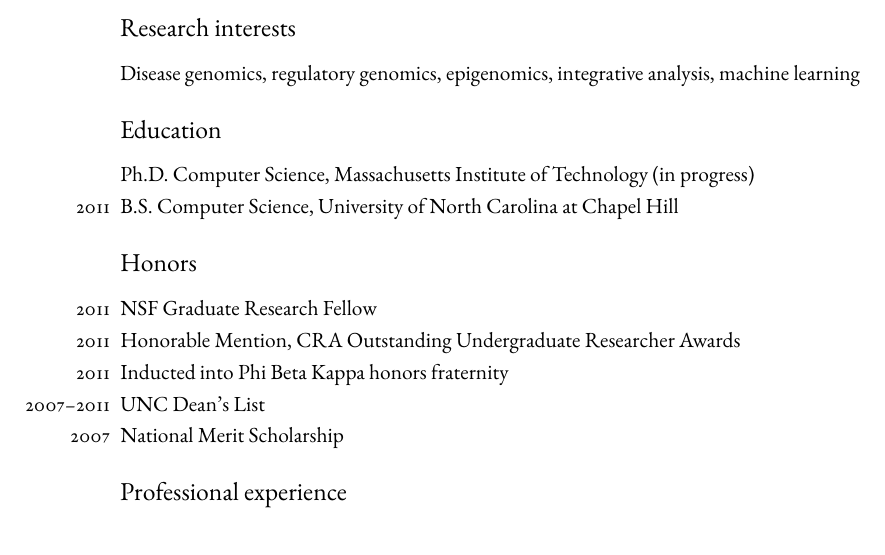
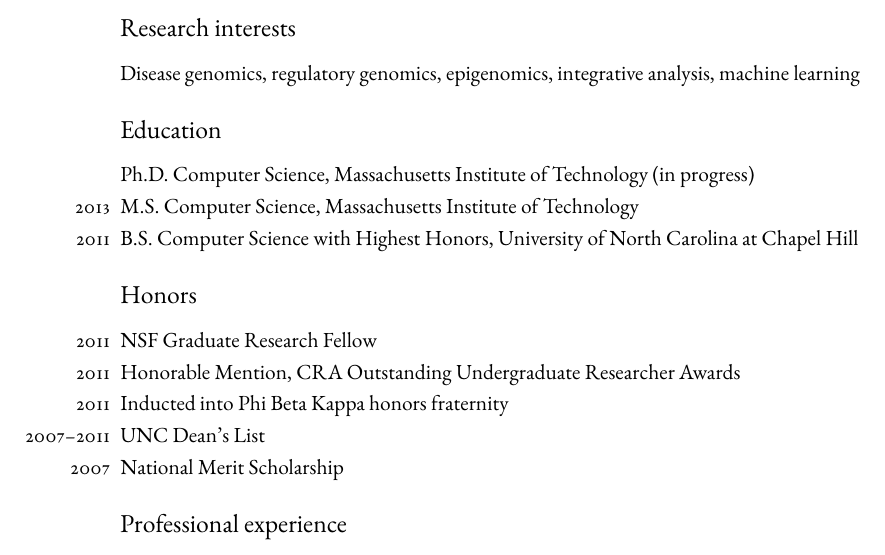
Before and after one commit to aksarkar/cv, a LaTeX CV (cv.tex): part of page 1 of 2, cut so that both start at the same text. Compiled offline with XeLaTeX; a missing font is replaced by an installed copy or a similar font.

Commit message:
Update degrees

```diff
--- a/cv.tex
+++ b/cv.tex
@@ -45,8 +45,9 @@
 \begin{hdesc}
 \item[] Ph.D.\ Computer Science, Massachusetts Institute of Technology (in
   progress)
-\item[2011] B.S.\ Computer Science, University of North Carolina at
-  Chapel Hill
+\item[2013] M.S.\ Computer Science, Massachusetts Institute of Technology
+\item[2011] B.S.\ Computer Science with Highest Honors, University of North
+  Carolina at Chapel Hill
 \end{hdesc}
 
 \section*{Honors}
```
